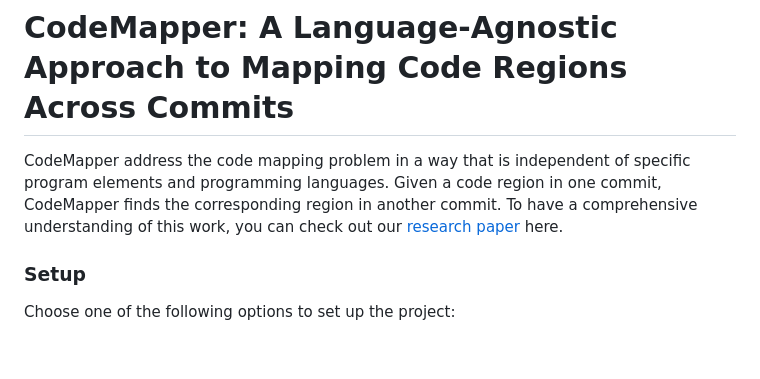
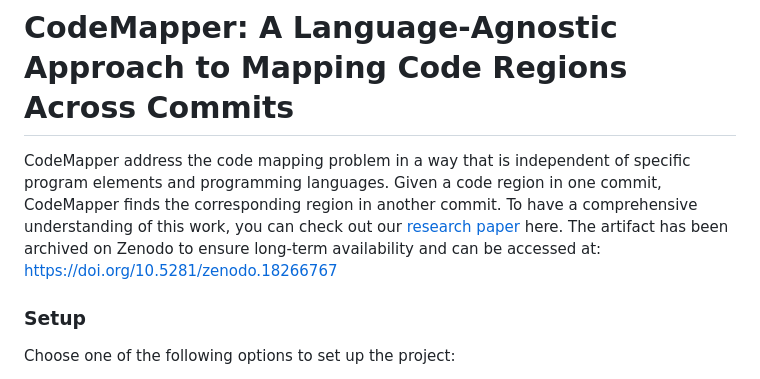
Before and after one commit to sola-st/CodeMapper, a Markdown page: README.md, the part around the change. Rendered like a GitHub page; blank space fills up the shorter version.

Commit message:
Upload a zenodo link.

```diff
--- a/README.md
+++ b/README.md
@@ -2,7 +2,7 @@
 
 CodeMapper address the code mapping problem in a way that is independent of specific program elements and programming languages. Given a code region in one commit, CodeMapper finds the corresponding region in another commit.
 To have a comprehensive understanding of this work, you can check out our [research paper](https://software-lab.org/publications/icse2026_CodeMapper.pdf) here.
-<!-- The artifact has been archived on Zenodo to ensure long-term availability and can be accessed at:  -->
+The artifact has been archived on Zenodo to ensure long-term availability and can be accessed at: https://doi.org/10.5281/zenodo.18266767
 
 ### Setup
 Choose one of the following options to set up the project:
```
